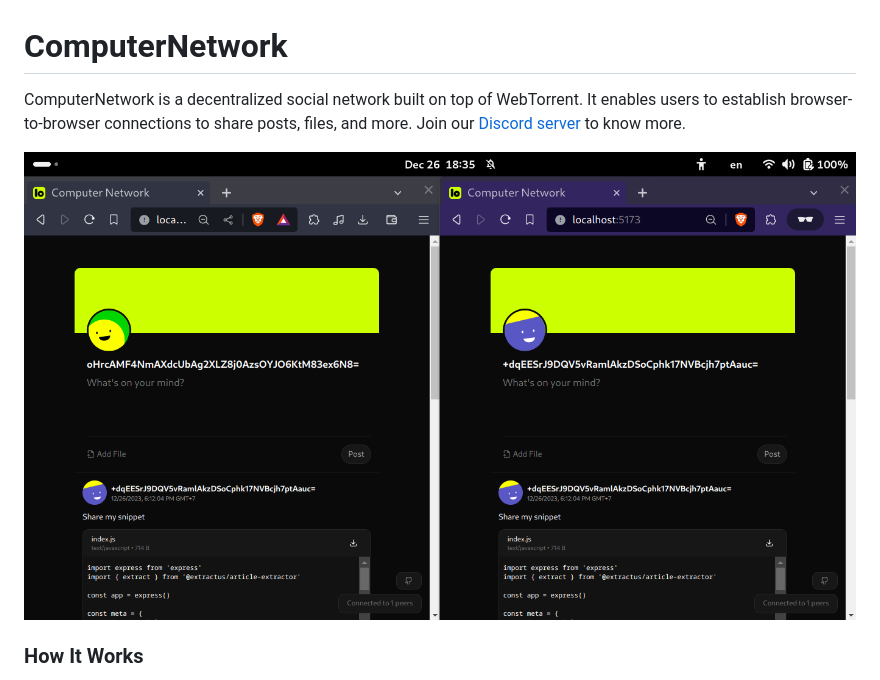
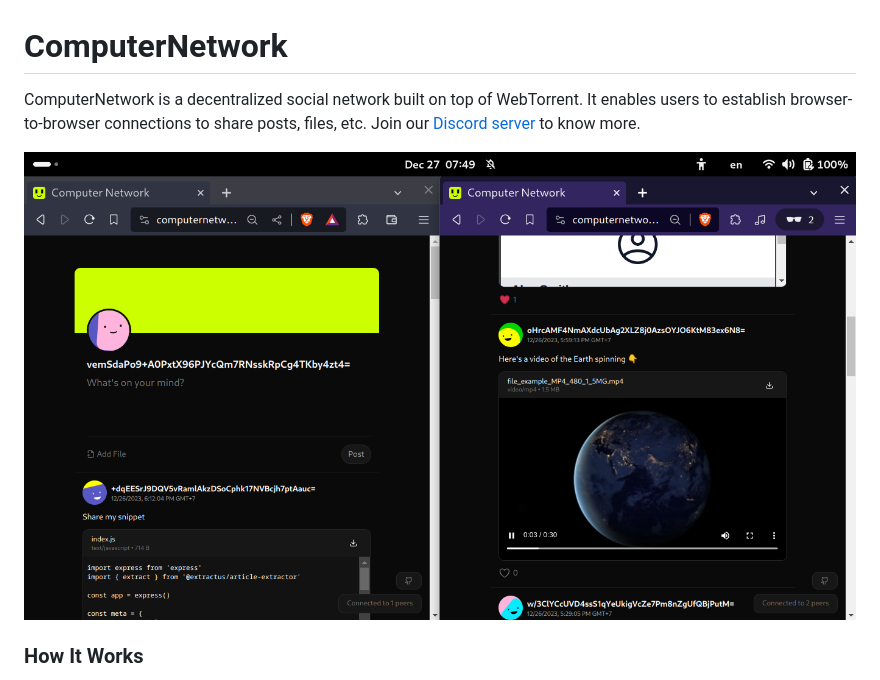
Before and after one commit to tri2820/computernetwork, a Markdown page: README.md, the part around the change. Rendered like a GitHub page; pictures changed too: public/screenshot.png.

```diff
--- a/README.md
+++ b/README.md
@@ -1,5 +1,5 @@
 # ComputerNetwork
-ComputerNetwork is a decentralized social network built on top of WebTorrent. It enables users to establish browser-to-browser connections to share posts, files, and more. Join our [Discord server](https://discord.gg/5tECURau) to know more.
+ComputerNetwork is a decentralized social network built on top of WebTorrent. It enables users to establish browser-to-browser connections to share posts, files, etc. Join our [Discord server](https://discord.gg/5tECURau) to know more.
 
 ![Alt text](/public/screenshot.png)
 
```
